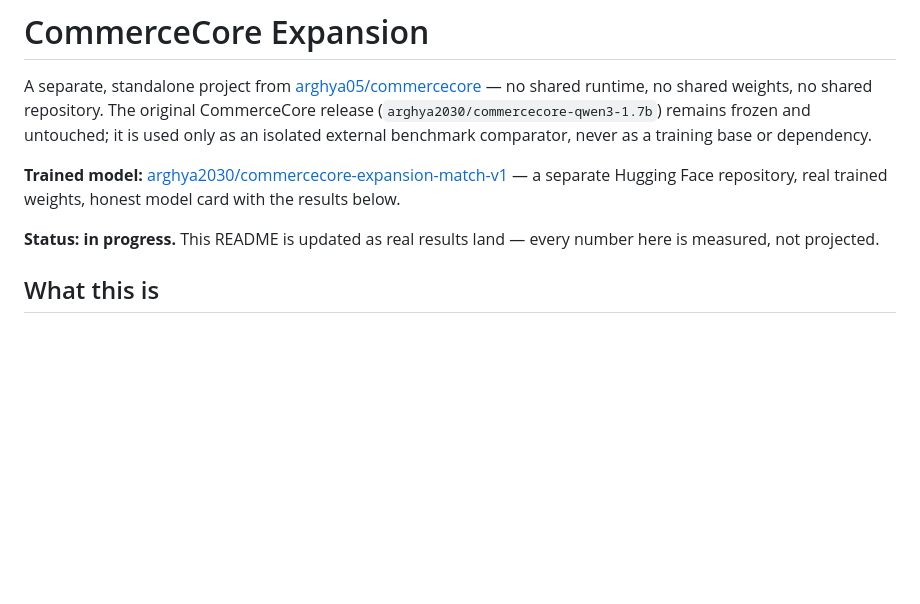
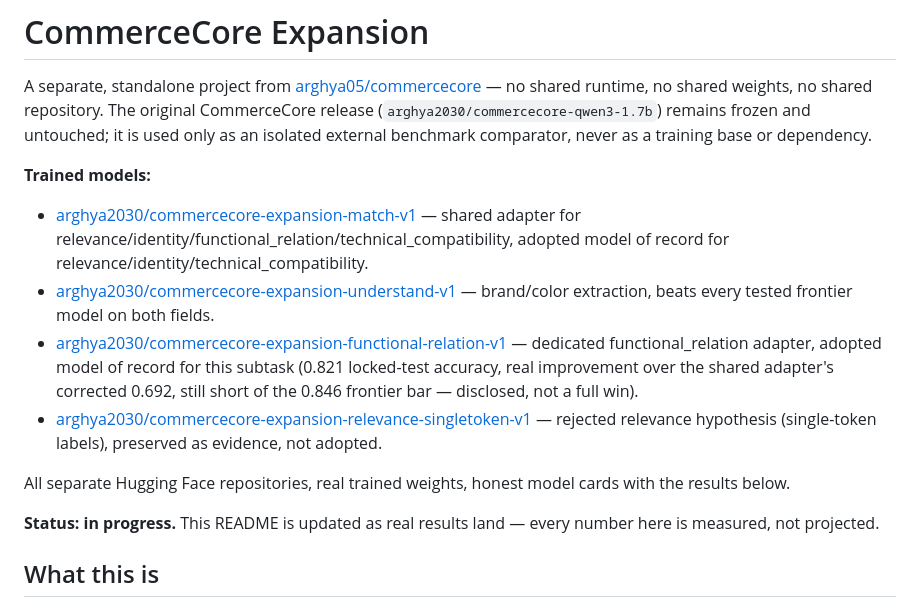
Before and after one commit to arghya05/commercecore-expansion, a Markdown page: README.md, the part around the change. GitHub-like rendering; blank space fills up the shorter version.

Commit message:
Link all four published Hugging Face models from the top of the README

```diff
--- a/README.md
+++ b/README.md
@@ -2,7 +2,13 @@
 
 A separate, standalone project from [arghya05/commercecore](https://github.com/arghya05/commercecore) — no shared runtime, no shared weights, no shared repository. The original CommerceCore release (`arghya2030/commercecore-qwen3-1.7b`) remains frozen and untouched; it is used only as an isolated external benchmark comparator, never as a training base or dependency.
 
-**Trained model:** [arghya2030/commercecore-expansion-match-v1](https://huggingface.co/arghya2030/commercecore-expansion-match-v1) — a separate Hugging Face repository, real trained weights, honest model card with the results below.
+**Trained models:**
+- [arghya2030/commercecore-expansion-match-v1](https://huggingface.co/arghya2030/commercecore-expansion-match-v1) — shared adapter for relevance/identity/functional_relation/technical_compatibility, adopted model of record for relevance/identity/technical_compatibility.
+- [arghya2030/commercecore-expansion-understand-v1](https://huggingface.co/arghya2030/commercecore-expansion-understand-v1) — brand/color extraction, beats every tested frontier model on both fields.
+- [arghya2030/commercecore-expansion-functional-relation-v1](https://huggingface.co/arghya2030/commercecore-expansion-functional-relation-v1) — dedicated functional_relation adapter, adopted model of record for this subtask (0.821 locked-test accuracy, real improvement over the shared adapter's corrected 0.692, still short of the 0.846 frontier bar — disclosed, not a full win).
+- [arghya2030/commercecore-expansion-relevance-singletoken-v1](https://huggingface.co/arghya2030/commercecore-expansion-relevance-singletoken-v1) — rejected relevance hypothesis (single-token labels), preserved as evidence, not adopted.
+
+All separate Hugging Face repositories, real trained weights, honest model cards with the results below.
 
 **Status: in progress.** This README is updated as real results land — every number here is measured, not projected.
 
```
